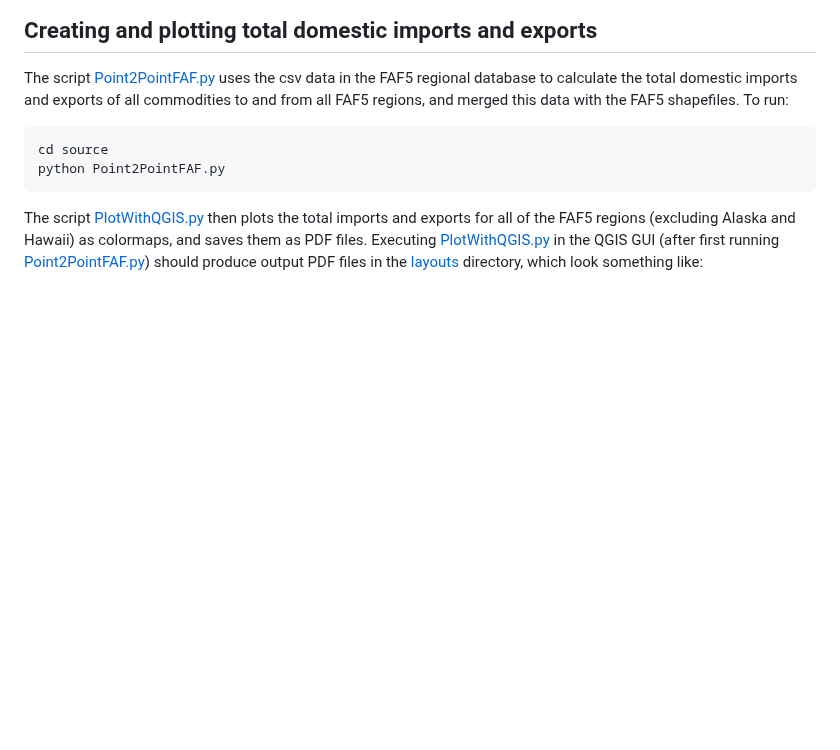
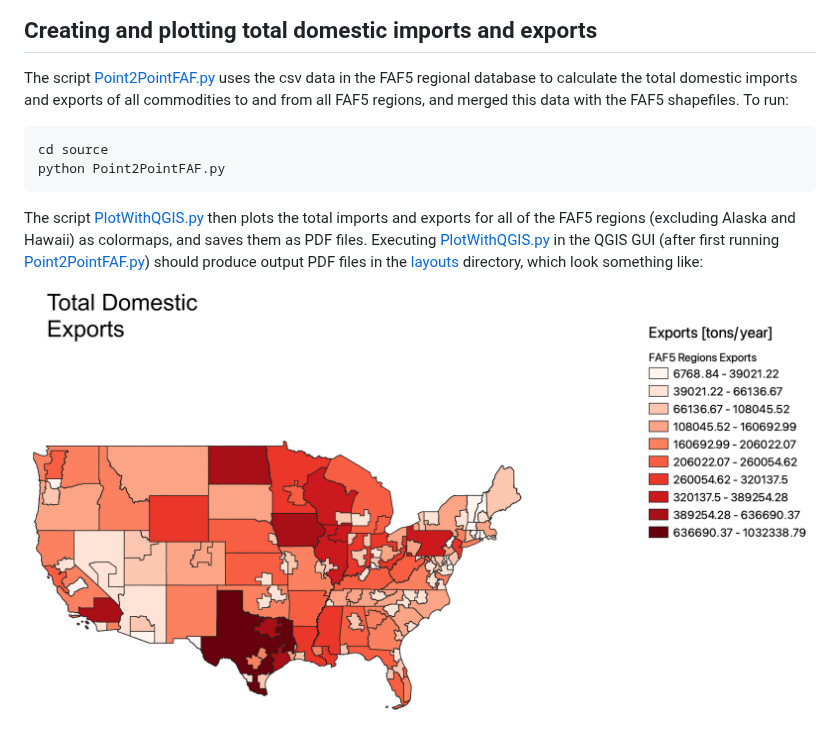
Before and after one commit to mcsc-impact-climate/Geo-FTADS-Analysis, a Markdown page: README.md, the part around the change. Rendered like a GitHub page; blank space fills up the shorter version.

````diff
--- a/README.md
+++ b/README.md
@@ -101,3 +101,5 @@ python Point2PointFAF.py
 ```
 
 The script [PlotWithQGIS.py](./PlotWithQGIS.py) then plots the total imports and exports for all of the FAF5 regions (excluding Alaska and Hawaii) as colormaps, and saves them as PDF files. Executing [PlotWithQGIS.py](./PlotWithQGIS.py) in the QGIS GUI (after first running [Point2PointFAF.py](./source/Point2PointFAF.py)) should produce output PDF files in the [layouts](./layouts) directory, which look something like:
+
+![Total domestic exports](./images/total_domestic_exports.png "Total Domestic Exports")
````
